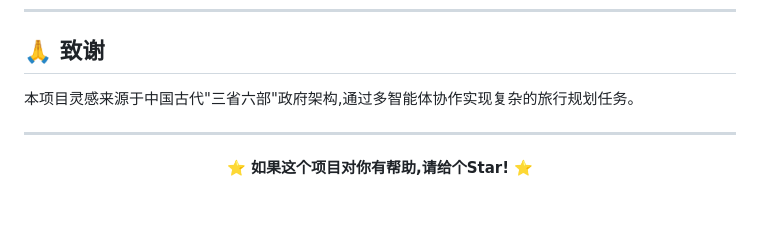
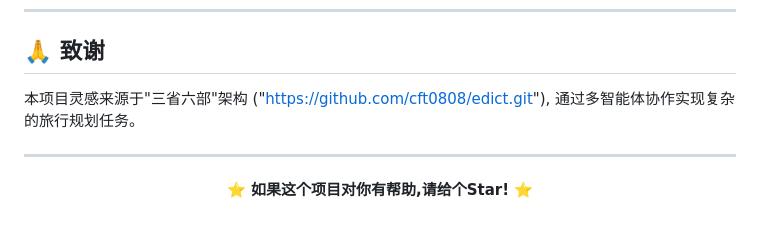
Before and after one commit to bl16e/Multi-Agent-Travel-Planning-System, a Markdown page: README.md, the part around the change. Rendered like a GitHub page.

Commit message:
add reference

```diff
--- a/README.md
+++ b/README.md
@@ -258,7 +258,7 @@ MIT License - 详见 [LICENSE](LICENSE) 文件
 
 ## 🙏 致谢
 
-本项目灵感来源于中国古代"三省六部"政府架构,通过多智能体协作实现复杂的旅行规划任务。
+本项目灵感来源于"三省六部"架构 ("https://github.com/cft0808/edict.git"), 通过多智能体协作实现复杂的旅行规划任务。
 
 ---
 
```
